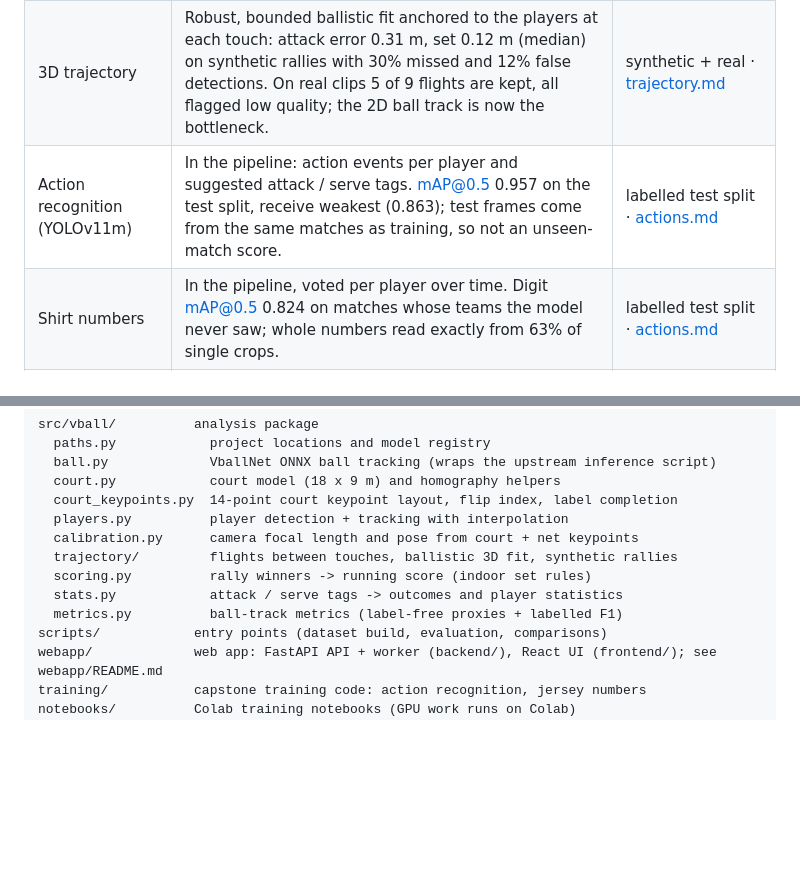
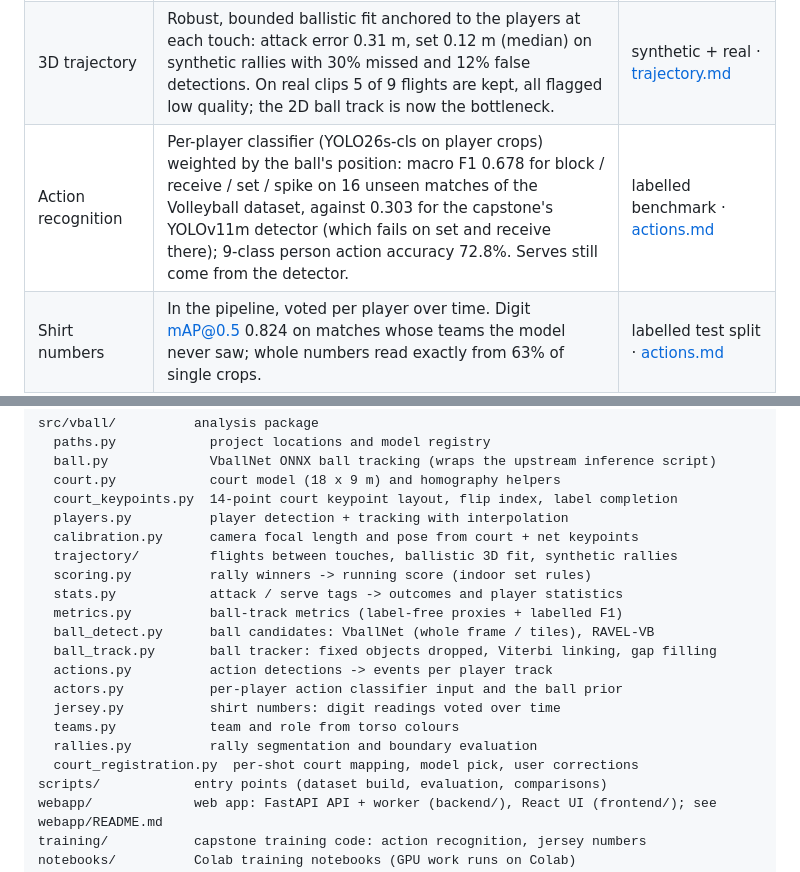
Before and after one commit to DL-Volleyball-Analysis/volleyball-analysis, a Markdown page: README.md, 2 parts joined by grey strips. Drawn GitHub-style; blank space fills up the shorter version.

Commit message:
README: action recognition from the per-player classifier; module list

```diff
--- a/README.md
+++ b/README.md
@@ -47,7 +47,7 @@ Every number comes from a script and a labelled split, or is named a proxy or sy
 | Player tracking | IDF1 0.690, HOTA 0.636, precision 0.970 on SportsMOT volleyball with a detector fine-tuned to box players only (no referees, line judges or spectators). | labelled benchmark · [player-tracking.md](docs/results/player-tracking.md) |
 | Ball tracking | VballNet V4c: 3.08 false jumps per 100 frames, 68.7% of frames detected on 5 broadcast clips; ~28% detection on wide high-angle shots. | label-free proxy · [ball-tracking.md](docs/results/ball-tracking.md) |
 | 3D trajectory | Robust, bounded ballistic fit anchored to the players at each touch: attack error 0.31 m, set 0.12 m (median) on synthetic rallies with 30% missed and 12% false detections. On real clips 5 of 9 flights are kept, all flagged low quality; the 2D ball track is now the bottleneck. | synthetic + real · [trajectory.md](docs/results/trajectory.md) |
-| Action recognition (YOLOv11m) | In the pipeline: action events per player and suggested attack / serve tags. mAP@0.5 0.957 on the test split, receive weakest (0.863); test frames come from the same matches as training, so not an unseen-match score. | labelled test split · [actions.md](docs/results/actions.md) |
+| Action recognition | Per-player classifier (YOLO26s-cls on player crops) weighted by the ball's position: macro F1 0.678 for block / receive / set / spike on 16 unseen matches of the Volleyball dataset, against 0.303 for the capstone's YOLOv11m detector (which fails on set and receive there); 9-class person action accuracy 72.8%. Serves still come from the detector. | labelled benchmark · [actions.md](docs/results/actions.md) |
 | Shirt numbers | In the pipeline, voted per player over time. Digit mAP@0.5 0.824 on matches whose teams the model never saw; whole numbers read exactly from 63% of single crops. | labelled test split · [actions.md](docs/results/actions.md) |
 | Player statistics | Attack efficiency, kill rate, aces and serve errors per player from coach tags, CSV export. | tests · [player-stats.md](docs/prd/player-stats.md) |
 
@@ -82,6 +82,14 @@ src/vball/          analysis package
   scoring.py          rally winners -> running score (indoor set rules)
   stats.py            attack / serve tags -> outcomes and player statistics
   metrics.py          ball-track metrics (label-free proxies + labelled F1)
+  ball_detect.py      ball candidates: VballNet (whole frame / tiles), RAVEL-VB
+  ball_track.py       ball tracker: fixed objects dropped, Viterbi linking, gap filling
+  actions.py          action detections -> events per player track
+  actors.py           per-player action classifier input and the ball prior
+  jersey.py           shirt numbers: digit readings voted over time
+  teams.py            team and role from torso colours
+  rallies.py          rally segmentation and boundary evaluation
+  court_registration.py  per-shot court mapping, model pick, user corrections
 scripts/            entry points (dataset build, evaluation, comparisons)
 webapp/             web app: FastAPI API + worker (backend/), React UI (frontend/); see webapp/README.md
 training/           capstone training code: action recognition, jersey numbers
```
